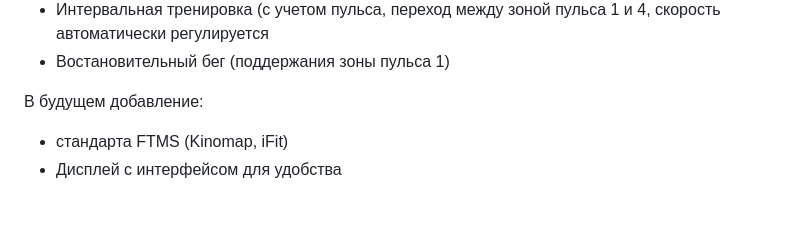
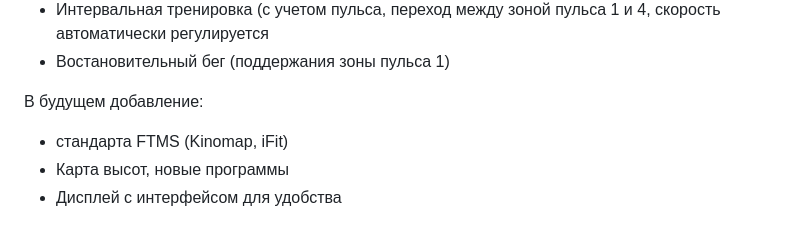
Before and after one commit to samsonovss/ESPHome-Treadmill-FTMS, a Markdown page: README.md, the part around the change. Rendered like a GitHub page.

```diff
--- a/README.md
+++ b/README.md
@@ -40,4 +40,5 @@
 
 В будущем добавление:
 - стандарта FTMS (Kinomap, iFit)
+- Карта высот, новые программы
 - Дисплей с интерфейсом для удобства
```
